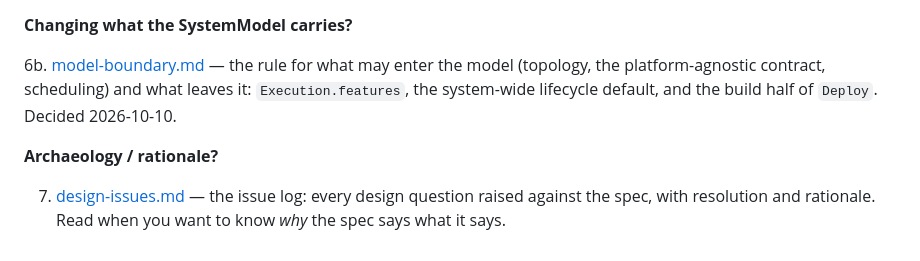
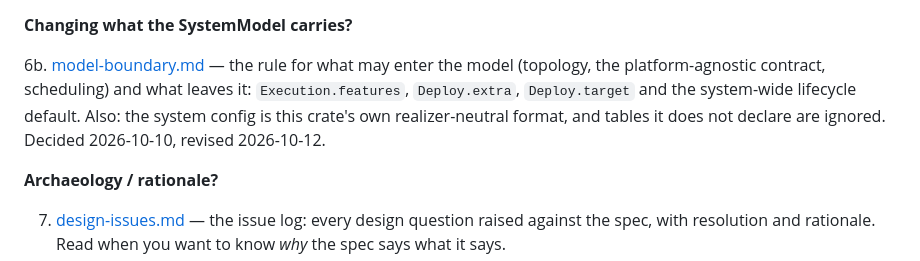
Before and after one commit to NEWSLabNTU/ros-launch-manifest, a Markdown page: docs/README.md, the part around the change. Drawn GitHub-style.

```diff
--- a/docs/README.md
+++ b/docs/README.md
@@ -43,8 +43,10 @@ What each document is, and a suggested reading order.
 
 6b. [model-boundary.md](model-boundary.md) — the rule for what may enter the
    model (topology, the platform-agnostic contract, scheduling) and what
-   leaves it: `Execution.features`, the system-wide lifecycle default, and
-   the build half of `Deploy`. Decided 2026-10-10.
+   leaves it: `Execution.features`, `Deploy.extra`, `Deploy.target` and the
+   system-wide lifecycle default. Also: the system config is this crate's own
+   realizer-neutral format, and tables it does not declare are ignored.
+   Decided 2026-10-10, revised 2026-10-12.
 
 **Archaeology / rationale?**
 
```
Also changed, not shown: docs/model-boundary.md (+91 -50 lines).
